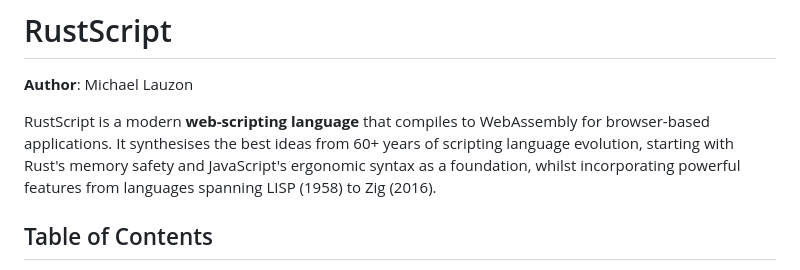
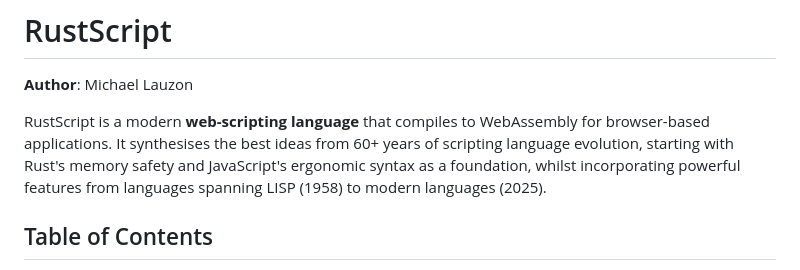
Before and after one commit to RustScript2025/RustScript, a Markdown page: README.md, the part around the change. GitHub-like rendering.

Commit message:
Update description to include modern languages

```diff
--- a/README.md
+++ b/README.md
@@ -10,7 +10,7 @@
 
 **Author**: Michael Lauzon
 
-RustScript is a modern **web-scripting language** that compiles to WebAssembly for browser-based applications. It synthesises the best ideas from 60+ years of scripting language evolution, starting with Rust's memory safety and JavaScript's ergonomic syntax as a foundation, whilst incorporating powerful features from languages spanning LISP (1958) to Zig (2016).
+RustScript is a modern **web-scripting language** that compiles to WebAssembly for browser-based applications. It synthesises the best ideas from 60+ years of scripting language evolution, starting with Rust's memory safety and JavaScript's ergonomic syntax as a foundation, whilst incorporating powerful features from languages spanning LISP (1958) to modern languages (2025).
 
 ## Table of Contents
 
```
